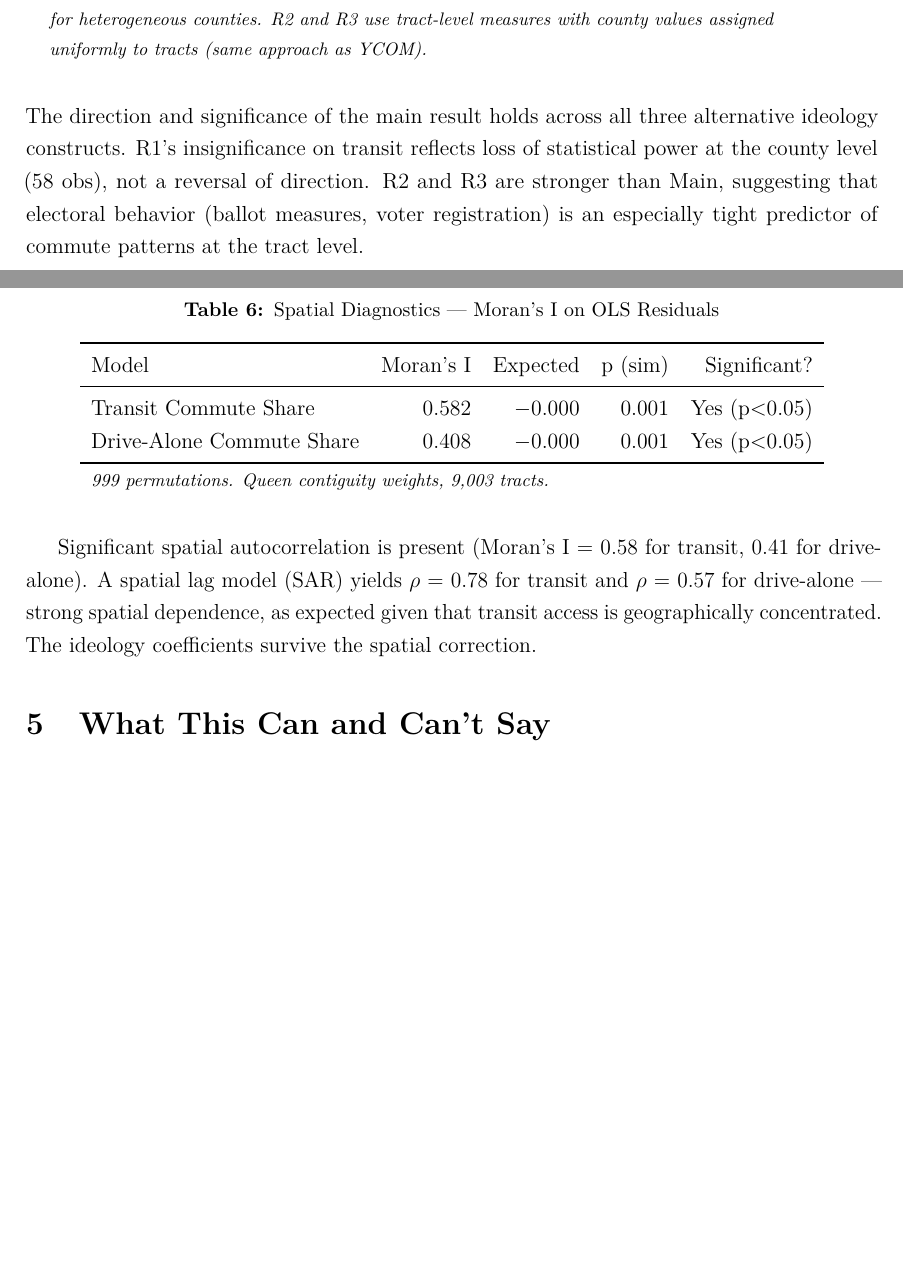
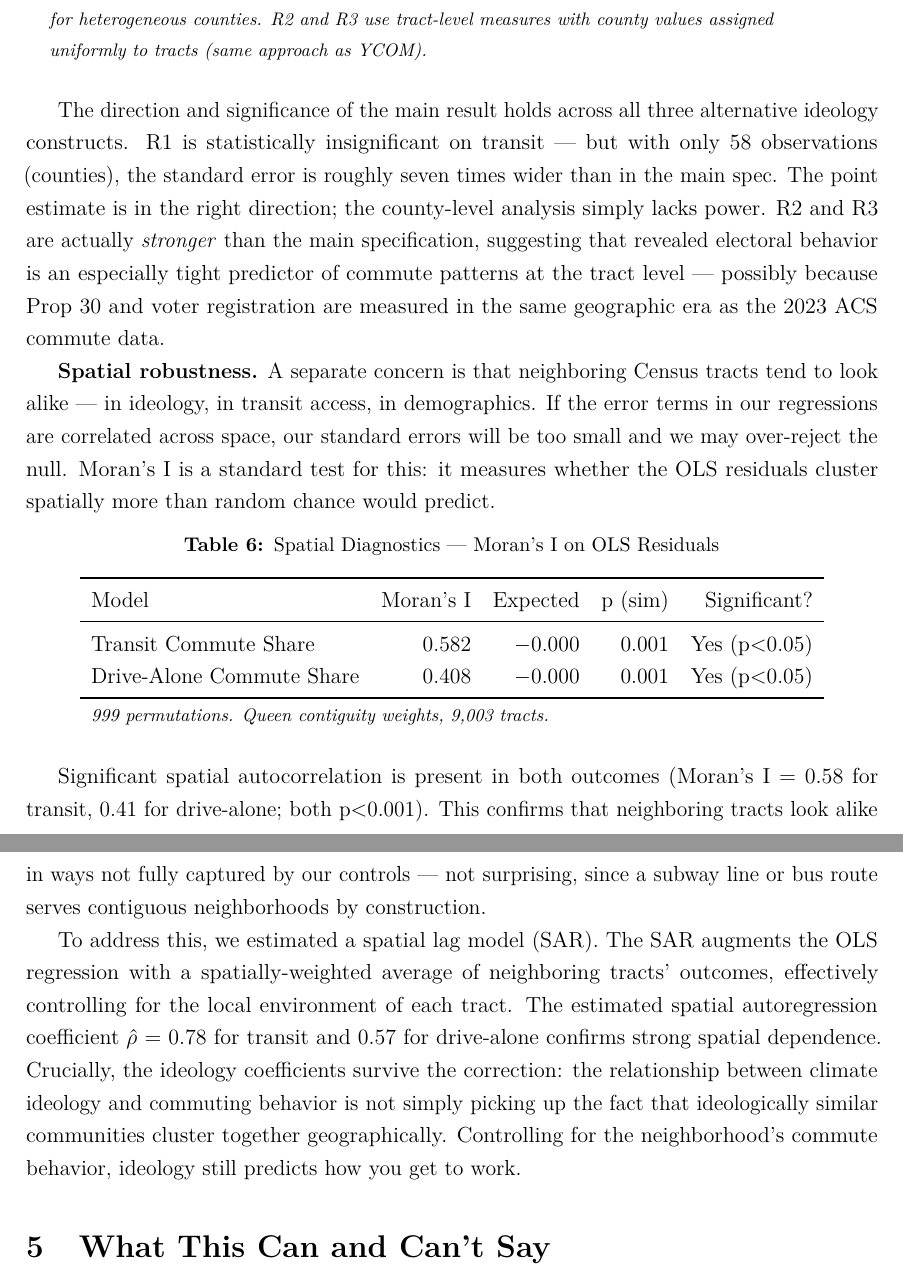
Before and after one commit to rkvaughn/hummers-or-hybrids, a LaTeX document (paper/paper.tex): two parts of pages 8 and 9 of 12 before the commit and two parts of pages 9 and 10 of 13 after it, joined at a grey line, cut so that both start at the same text, the shorter picture padded with empty space. Compiled offline with pdfLaTeX.

Commit message:
paper: add specification explanations to Section 4 (How Robust Is This?)
Section 4 previously went straight from tables to one-line summaries.
Added explanatory prose covering:
- Why county-level uniformity assumption is the key robustness concern
- R1 (county/YCOM): rationale for sacrificing geographic precision
  to get clean survey-based ideology measurement (N=58 counties)
- R2 (tract/no YCOM): rationale for revealed behavioral ideology
  (voter reg + ballot measures) vs. stated survey beliefs
- R3 (Prop 30 only): single-measure test using the most directly
  climate-relevant ballot measure; explained what Prop 30 was
- Spatial robustness: plain-language explanation of why spatial
  autocorrelation is expected, what Moran's I measures, and why
  SAR survival confirms the ideology effect is not pure clustering

Co-Authored-By: Claude Sonnet 4.6 <noreply@anthropic.com>

```diff
--- a/paper/paper.tex
+++ b/paper/paper.tex
@@ -300,10 +337,19 @@ R3 (Prop 30 only)  & Prop 30 vote share   & $-$0.6973*** & (0.0209) & <0.001 & 0
 \end{table}
 
 The direction and significance of the main result holds across all three alternative
-ideology constructs. R1's insignificance on transit reflects loss of statistical power
-at the county level (58 obs), not a reversal of direction. R2 and R3 are stronger than
-Main, suggesting that electoral behavior (ballot measures, voter registration) is an
-especially tight predictor of commute patterns at the tract level.
+ideology constructs. R1 is statistically insignificant on transit --- but with only 58
+observations (counties), the standard error is roughly seven times wider than in the
+main spec. The point estimate is in the right direction; the county-level analysis simply
+lacks power. R2 and R3 are actually \textit{stronger} than the main specification,
+suggesting that revealed electoral behavior is an especially tight predictor of commute
+patterns at the tract level --- possibly because Prop 30 and voter registration are measured
+in the same geographic era as the 2023 ACS commute data.
+
+\textbf{Spatial robustness.} A separate concern is that neighboring Census tracts
+tend to look alike --- in ideology, in transit access, in demographics. If the error terms
+in our regressions are correlated across space, our standard errors will be too small and
+we may over-reject the null. Moran's I is a standard test for this: it measures whether
+the OLS residuals cluster spatially more than random chance would predict.
 
 \begin{table}[H]
 \centering
@@ -319,10 +365,20 @@ Drive-Alone Commute Share & 0.408 & $-$0.000 & 0.001 & Yes (p<0.05) \\
 \end{tabular}
 \end{table}
 
-Significant spatial autocorrelation is present (Moran's I = 0.58 for transit, 0.41 for
-drive-alone). A spatial lag model (SAR) yields $\rho$ = 0.78 for transit and $\rho$ = 0.57 for
-drive-alone --- strong spatial dependence, as expected given that transit access is
-geographically concentrated. The ideology coefficients survive the spatial correction.
+Significant spatial autocorrelation is present in both outcomes (Moran's I = 0.58 for
+transit, 0.41 for drive-alone; both p$<$0.001). This confirms that neighboring tracts
+look alike in ways not fully captured by our controls --- not surprising, since a subway
+line or bus route serves contiguous neighborhoods by construction.
+
+To address this, we estimated a spatial lag model (SAR). The SAR augments the OLS
+regression with a spatially-weighted average of neighboring tracts' outcomes, effectively
+controlling for the local environment of each tract. The estimated spatial autoregression
+coefficient $\hat{\rho}$ = 0.78 for transit and 0.57 for drive-alone confirms strong
+spatial dependence. Crucially, the ideology coefficients survive the correction: the
+relationship between climate ideology and commuting behavior is not simply picking up
+the fact that ideologically similar communities cluster together geographically.
+Controlling for the neighborhood's commute behavior, ideology still predicts how you
+get to work.
 
 \section{What This Can and Can't Say}
 
```
Also changed, not shown: paper/paper.pdf, paper/paper.tex (37 more changed lines).
